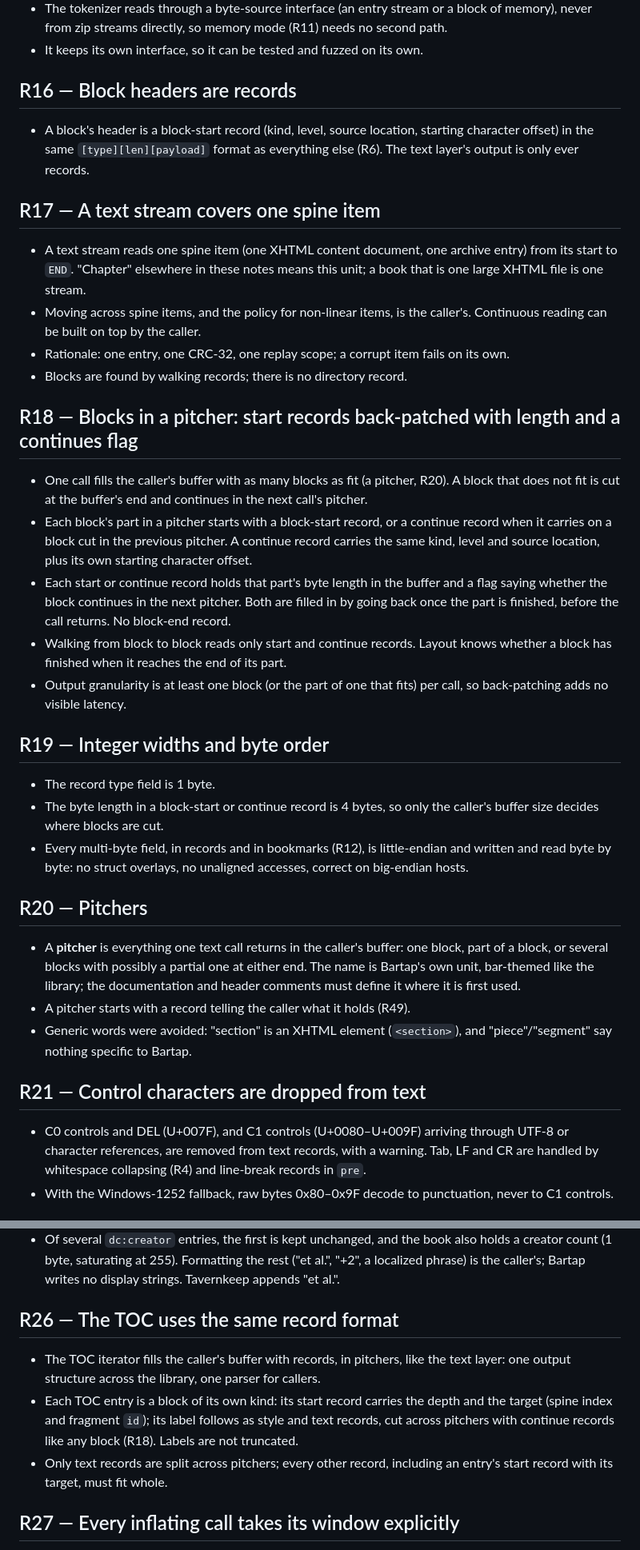
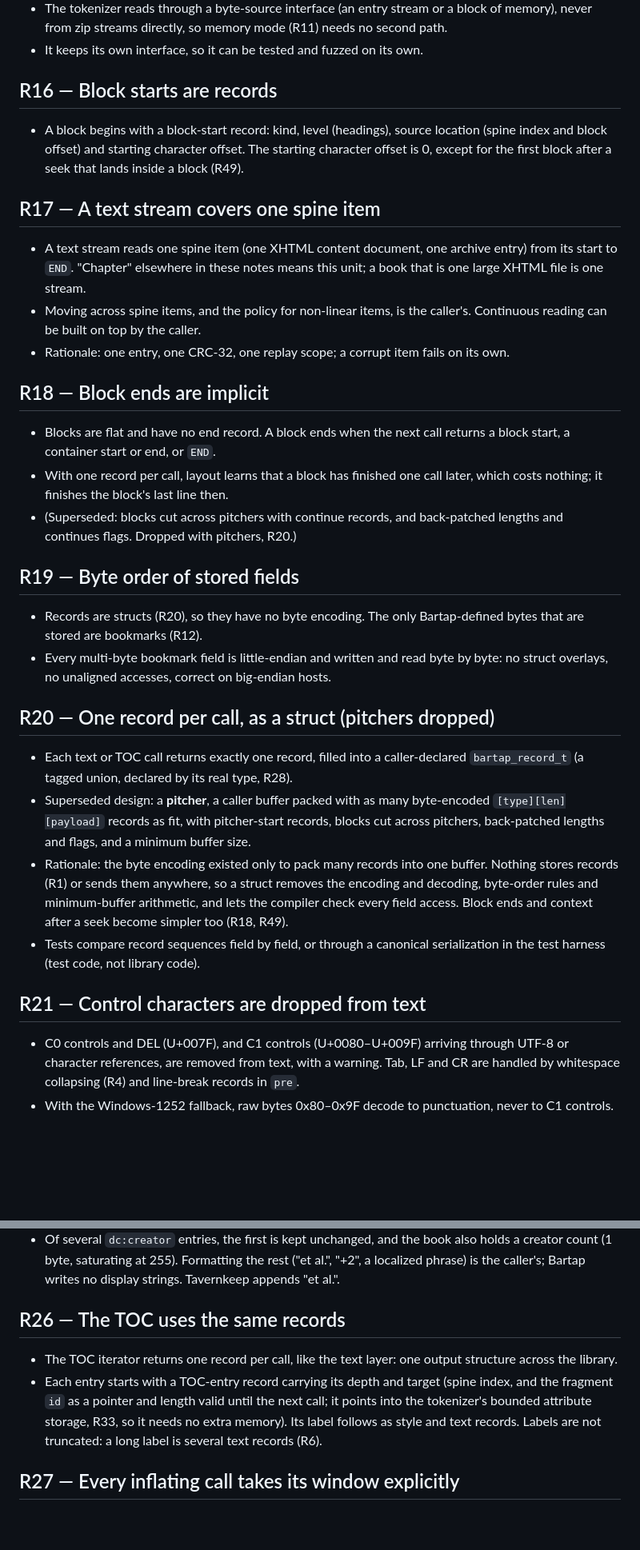
Before and after one commit to rien-et-la-reine/bartap, a Markdown page: REWRITE-DECISIONS.md, 2 parts joined by grey strips. Shown at 80% size. Rendered like a GitHub page; blank space fills up the shorter version.

```diff
--- a/REWRITE-DECISIONS.md
+++ b/REWRITE-DECISIONS.md
@@ -132,11 +148,11 @@ records.
   from zip streams directly, so memory mode (R11) needs no second path.
 - It keeps its own interface, so it can be tested and fuzzed on its own.
 
-## R16 — Block headers are records
+## R16 — Block starts are records
 
-- A block's header is a block-start record (kind, level, source location, starting character
-  offset) in the same `[type][len][payload]` format as everything else (R6). The text layer's output
-  is only ever records.
+- A block begins with a block-start record: kind, level (headings), source location (spine index and
+  block offset) and starting character offset. The starting character offset is 0, except for the
+  first block after a seek that lands inside a block (R49).
 
 ## R17 — A text stream covers one spine item
 
@@ -146,45 +162,41 @@ records.
 - Moving across spine items, and the policy for non-linear items, is the caller's. Continuous
   reading can be built on top by the caller.
 - Rationale: one entry, one CRC-32, one replay scope; a corrupt item fails on its own.
-- Blocks are found by walking records; there is no directory record.
 
-## R18 — Blocks in a pitcher: start records back-patched with length and a continues flag
+## R18 — Block ends are implicit
 
-- One call fills the caller's buffer with as many blocks as fit (a pitcher, R20). A block that does
-  not fit is cut at the buffer's end and continues in the next call's pitcher.
-- Each block's part in a pitcher starts with a block-start record, or a continue record when it
-  carries on a block cut in the previous pitcher. A continue record carries the same kind, level and
-  source location, plus its own starting character offset.
-- Each start or continue record holds that part's byte length in the buffer and a flag saying
-  whether the block continues in the next pitcher. Both are filled in by going back once the part is
-  finished, before the call returns. No block-end record.
-- Walking from block to block reads only start and continue records. Layout knows whether a block
-  has finished when it reaches the end of its part.
-- Output granularity is at least one block (or the part of one that fits) per call, so
-  back-patching adds no visible latency.
+- Blocks are flat and have no end record. A block ends when the next call returns a block start, a
+  container start or end, or `END`.
+- With one record per call, layout learns that a block has finished one call later, which costs
+  nothing; it finishes the block's last line then.
+- (Superseded: blocks cut across pitchers with continue records, and back-patched lengths and
+  continues flags. Dropped with pitchers, R20.)
 
-## R19 — Integer widths and byte order
+## R19 — Byte order of stored fields
 
-- The record type field is 1 byte.
-- The byte length in a block-start or continue record is 4 bytes, so only the caller's buffer size
-  decides where blocks are cut.
-- Every multi-byte field, in records and in bookmarks (R12), is little-endian and written and read
-  byte by byte: no struct overlays, no unaligned accesses, correct on big-endian hosts.
+- Records are structs (R20), so they have no byte encoding. The only Bartap-defined bytes that are
+  stored are bookmarks (R12).
+- Every multi-byte bookmark field is little-endian and written and read byte by byte: no struct
+  overlays, no unaligned accesses, correct on big-endian hosts.
 
-## R20 — Pitchers
+## R20 — One record per call, as a struct (pitchers dropped)
 
-- A **pitcher** is everything one text call returns in the caller's buffer: one block, part of a
-  block, or several blocks with possibly a partial one at either end. The name is Bartap's own
-  unit, bar-themed like the library; the documentation and header comments must define it where it
-  is first used.
-- A pitcher starts with a record telling the caller what it holds (R49).
-- Generic words were avoided: "section" is an XHTML element (`<section>`), and "piece"/"segment"
-  say nothing specific to Bartap.
+- Each text or TOC call returns exactly one record, filled into a caller-declared `bartap_record_t`
+  (a tagged union, declared by its real type, R28).
+- Superseded design: a **pitcher**, a caller buffer packed with as many byte-encoded
+  `[type][len][payload]` records as fit, with pitcher-start records, blocks cut across pitchers,
+  back-patched lengths and flags, and a minimum buffer size.
+- Rationale: the byte encoding existed only to pack many records into one buffer. Nothing stores
+  records (R1) or sends them anywhere, so a struct removes the encoding and decoding, byte-order rules
+  and minimum-buffer arithmetic, and lets the compiler check every field access. Block ends and
+  context after a seek become simpler too (R18, R49).
+- Tests compare record sequences field by field, or through a canonical serialization in the test
+  harness (test code, not library code).
 
 ## R21 — Control characters are dropped from text
 
 - C0 controls and DEL (U+007F), and C1 controls (U+0080–U+009F) arriving through UTF-8 or character
-  references, are removed from text records, with a warning. Tab, LF and CR are handled by
+  references, are removed from text, with a warning. Tab, LF and CR are handled by
   whitespace collapsing (R4) and line-break records in `pre`.
 - With the Windows-1252 fallback, raw bytes 0x80–0x9F decode to punctuation, never to C1 controls.
 
@@ -235,15 +247,14 @@ records.
   count (1 byte, saturating at 255). Formatting the rest ("et al.", "+2", a localized phrase) is the
   caller's; Bartap writes no display strings. Tavernkeep appends "et al.".
 
-## R26 — The TOC uses the same record format
+## R26 — The TOC uses the same records
 
-- The TOC iterator fills the caller's buffer with records, in pitchers, like the text layer: one
-  output structure across the library, one parser for callers.
-- Each TOC entry is a block of its own kind: its start record carries the depth and the target
-  (spine index and fragment `id`); its label follows as style and text records, cut across pitchers
-  with continue records like any block (R18). Labels are not truncated.
-- Only text records are split across pitchers; every other record, including an entry's start record
-  with its target, must fit whole.
+- The TOC iterator returns one record per call, like the text layer: one output structure across
+  the library.
+- Each entry starts with a TOC-entry record carrying its depth and target (spine index, and the
+  fragment `id` as a pointer and length valid until the next call; it points into the tokenizer's
+  bounded attribute storage, R33, so it needs no extra memory). Its label follows as style and text
+  records. Labels are not truncated: a long label is several text records (R6).
 
 ## R27 — Every inflating call takes its window explicitly
 
```
Also changed, not shown: other parts of REWRITE-DECISIONS.md (+84 -74 lines).
